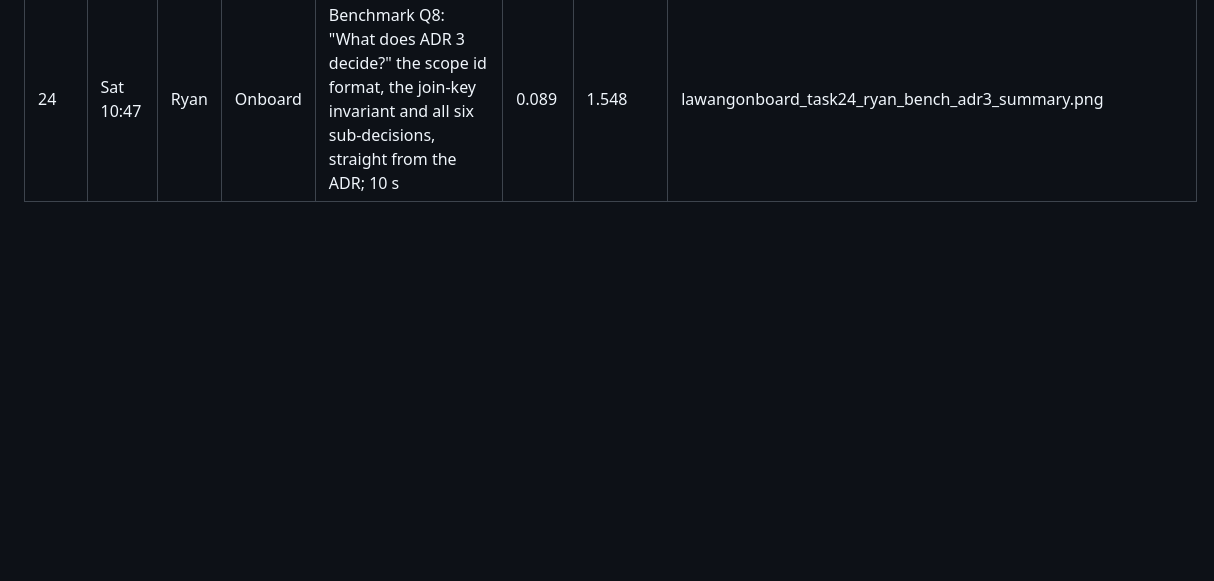
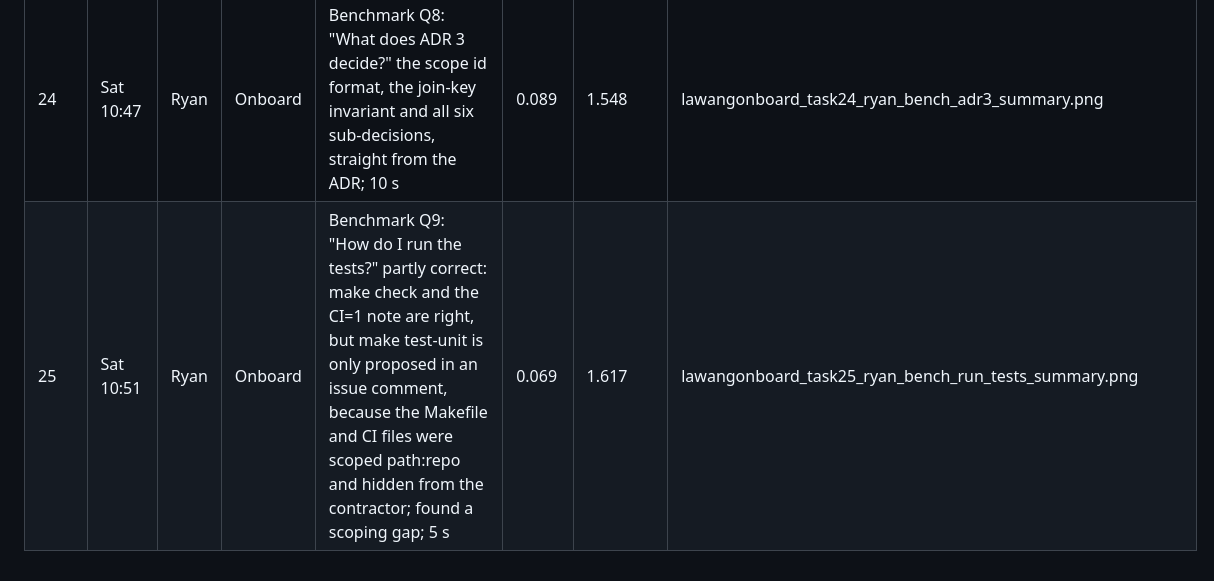
Before and after one commit to gablooge/lawang-onboard, a Markdown page: bob_sessions/LEDGER-ryan.md, the part around the change. GitHub-like rendering; blank space fills up the shorter version.

Commit message:
Add benchmark task 25: running the tests, and the gap it exposed
The answer got make check and the CI=1 behaviour right but presented
make test-unit as a real target, when it is only proposed in a comment on
issue 26. The cause was ours: roles.yaml put the Makefile and the CI
workflows under path:repo, so setup_guide could not show them to a
contractor. Recorded as partly correct; the scoping is being fixed.
5 seconds, 0.069 Bobcoins.

```diff
--- a/bob_sessions/LEDGER-ryan.md
+++ b/bob_sessions/LEDGER-ryan.md
@@ -15,3 +15,4 @@ from sending the prompt to the finished answer.
 | 22 | Sat 10:38 | Ryan | Onboard | Benchmark Q6: "Where do I add a new provider?" three steps from provider.go, registry.go, ADR 3 and architecture 7 and 8, fake.go as the reference; the registration snippet is illustrative and says cmd/ is out of scope; Withheld 406; 20 s | 0.151 | 1.312 | lawangonboard_task22_ryan_bench_add_provider_summary.png |
 | 23 | Sat 10:43 | Ryan | Onboard | Benchmark Q7: "Why does ingress build its own ServeMux?" explained both mux redirects, why Mount was removed and how the probe mux works, citing five review comments on PR 47; Withheld 406; 10 s | 0.147 | 1.459 | lawangonboard_task23_ryan_bench_own_servemux_summary.png |
 | 24 | Sat 10:47 | Ryan | Onboard | Benchmark Q8: "What does ADR 3 decide?" the scope id format, the join-key invariant and all six sub-decisions, straight from the ADR; 10 s | 0.089 | 1.548 | lawangonboard_task24_ryan_bench_adr3_summary.png |
+| 25 | Sat 10:51 | Ryan | Onboard | Benchmark Q9: "How do I run the tests?" partly correct: make check and the CI=1 note are right, but make test-unit is only proposed in an issue comment, because the Makefile and CI files were scoped path:repo and hidden from the contractor; found a scoping gap; 5 s | 0.069 | 1.617 | lawangonboard_task25_ryan_bench_run_tests_summary.png |
```
Also changed, not shown: bob_sessions/lawangonboard_task25_ryan_bench_run_tests_summary.png (added).
